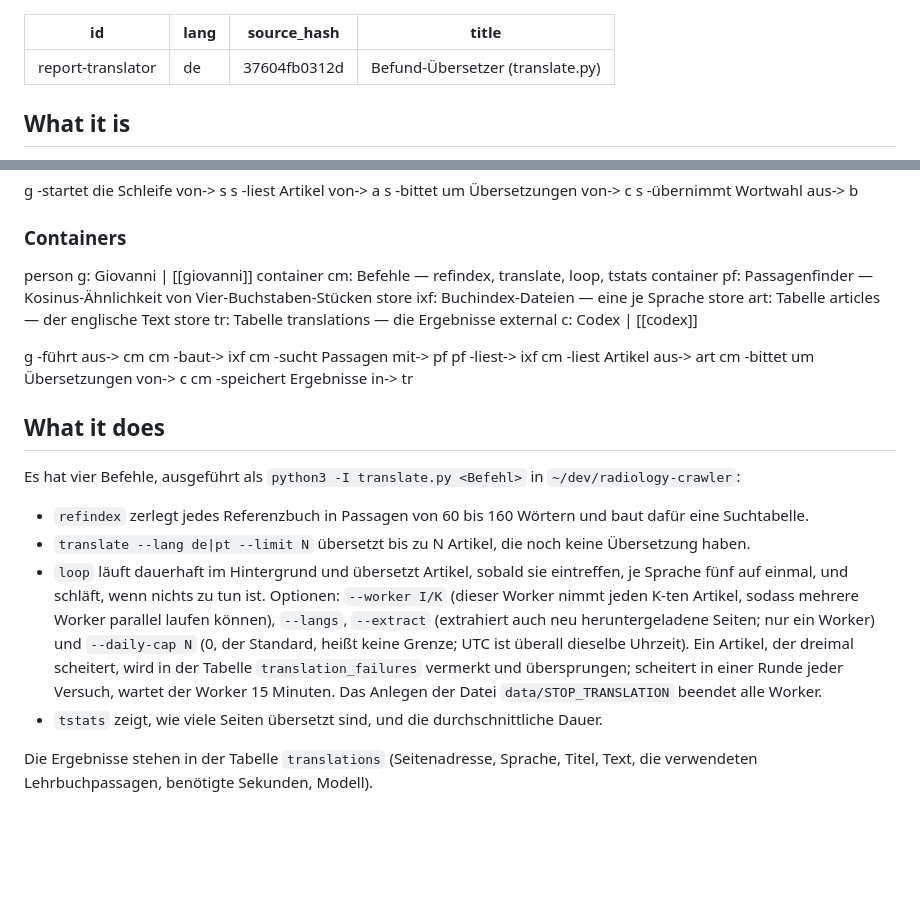
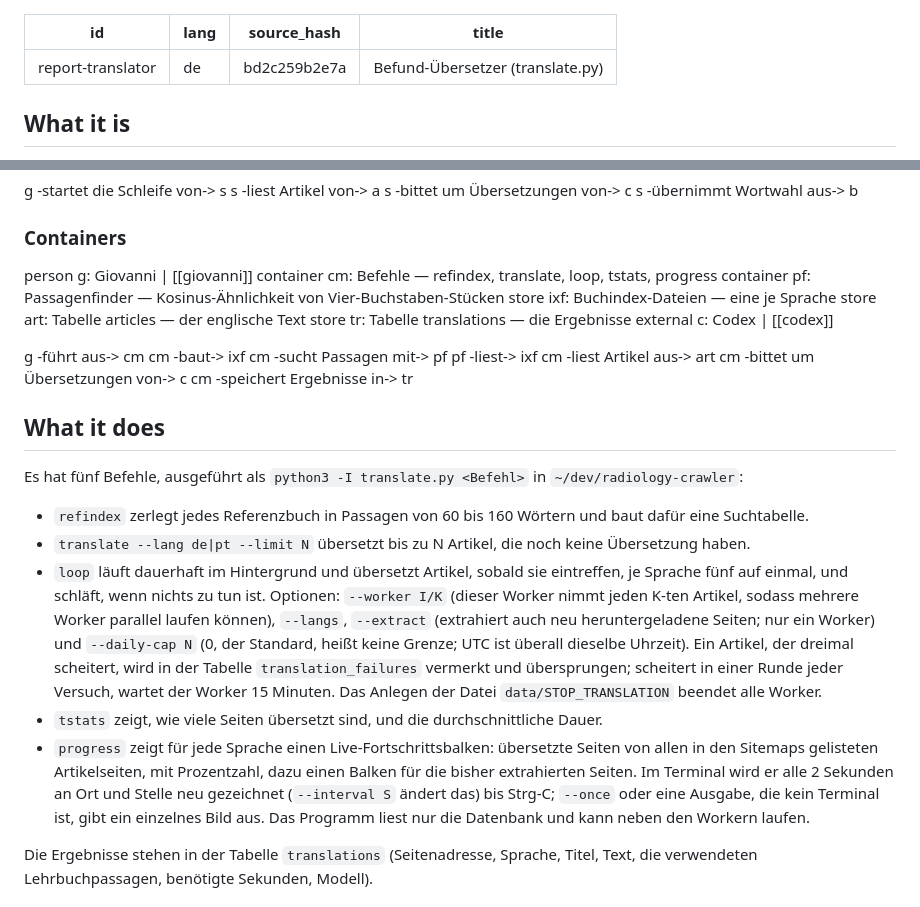
Before and after one commit to yujideluca/wiki, a Markdown page: content/report-translator.de.md, 2 parts joined by grey strips. GitHub-like rendering; blank space fills up the shorter version.

Commit message:
report-translator: new progress command (live progress bars)

```diff
--- a/content/report-translator.de.md
+++ b/content/report-translator.de.md
@@ -1,7 +1,7 @@
 ---
 id: report-translator
 lang: de
-source_hash: 37604fb0312d
+source_hash: bd2c259b2e7a
 title: Befund-Übersetzer (translate.py)
 ---
 
@@ -23,7 +23,7 @@ s -übernimmt Wortwahl aus-> b
 
 ### Containers
 person g: Giovanni | [[giovanni]]
-container cm: Befehle — refindex, translate, loop, tstats
+container cm: Befehle — refindex, translate, loop, tstats, progress
 container pf: Passagenfinder — Kosinus-Ähnlichkeit von Vier-Buchstaben-Stücken
 store ixf: Buchindex-Dateien — eine je Sprache
 store art: Tabelle articles — der englische Text
@@ -39,12 +39,13 @@ cm -bittet um Übersetzungen von-> c
 cm -speichert Ergebnisse in-> tr
 
 ## What it does
-Es hat vier Befehle, ausgeführt als `python3 -I translate.py <Befehl>` in `~/dev/radiology-crawler`:
+Es hat fünf Befehle, ausgeführt als `python3 -I translate.py <Befehl>` in `~/dev/radiology-crawler`:
 
 - `refindex` zerlegt jedes Referenzbuch in Passagen von 60 bis 160 Wörtern und baut dafür eine Suchtabelle.
 - `translate --lang de|pt --limit N` übersetzt bis zu N Artikel, die noch keine Übersetzung haben.
 - `loop` läuft dauerhaft im Hintergrund und übersetzt Artikel, sobald sie eintreffen, je Sprache fünf auf einmal, und schläft, wenn nichts zu tun ist. Optionen: `--worker I/K` (dieser Worker nimmt jeden K-ten Artikel, sodass mehrere Worker parallel laufen können), `--langs`, `--extract` (extrahiert auch neu heruntergeladene Seiten; nur ein Worker) und `--daily-cap N` (0, der Standard, heißt keine Grenze; UTC ist überall dieselbe Uhrzeit). Ein Artikel, der dreimal scheitert, wird in der Tabelle `translation_failures` vermerkt und übersprungen; scheitert in einer Runde jeder Versuch, wartet der Worker 15 Minuten. Das Anlegen der Datei `data/STOP_TRANSLATION` beendet alle Worker.
 - `tstats` zeigt, wie viele Seiten übersetzt sind, und die durchschnittliche Dauer.
+- `progress` zeigt für jede Sprache einen Live-Fortschrittsbalken: übersetzte Seiten von allen in den Sitemaps gelisteten Artikelseiten, mit Prozentzahl, dazu einen Balken für die bisher extrahierten Seiten. Im Terminal wird er alle 2 Sekunden an Ort und Stelle neu gezeichnet (`--interval S` ändert das) bis Strg-C; `--once` oder eine Ausgabe, die kein Terminal ist, gibt ein einzelnes Bild aus. Das Programm liest nur die Datenbank und kann neben den Workern laufen.
 
 Die Ergebnisse stehen in der Tabelle `translations` (Seitenadresse, Sprache, Titel, Text, die verwendeten Lehrbuchpassagen, benötigte Sekunden, Modell).
 
```
Also changed, not shown: content/report-translator.md (+4 -3 lines), content/report-translator.pt-BR.md (+4 -3 lines).
